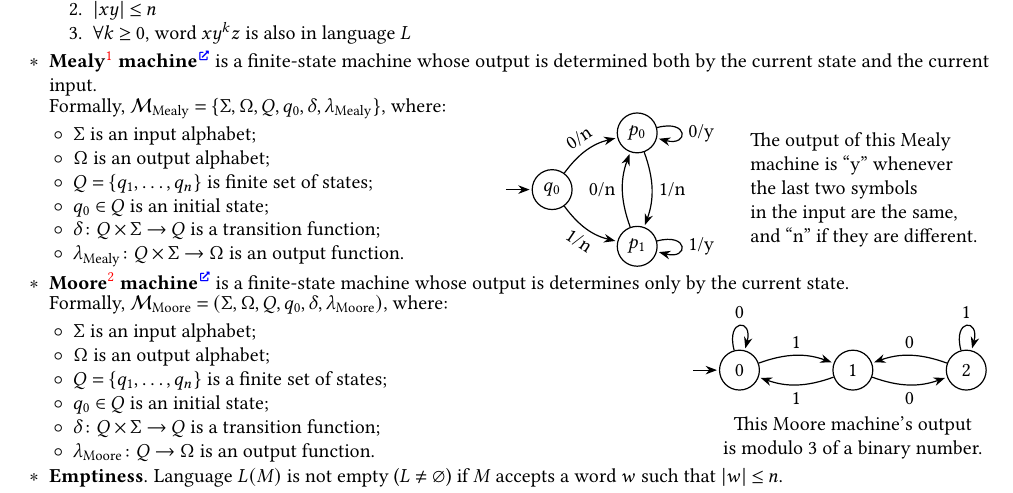
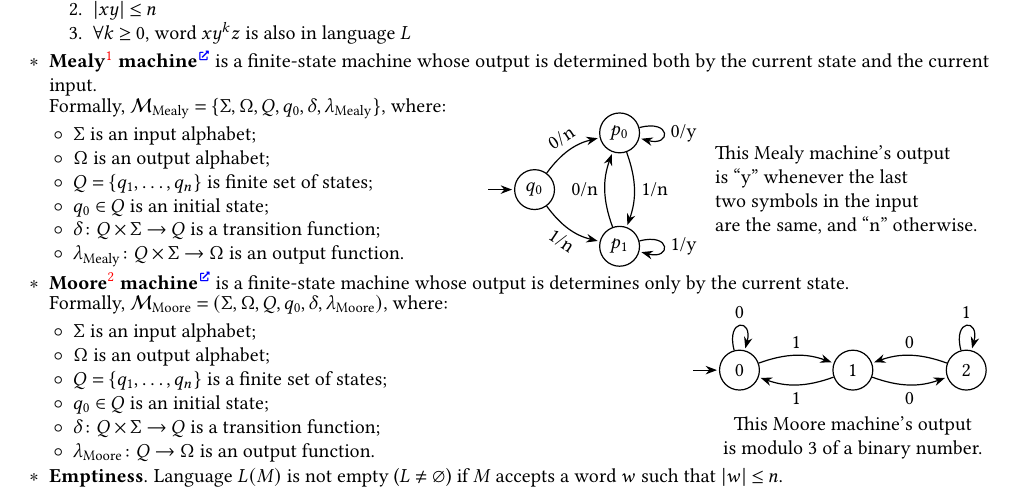
Before and after one commit to Lipen/discrete-math-course, a LaTeX document (cheat6.tex): part of page 2 of 3, cut so that both start at the same text. Compiled offline with pdfLaTeX.

Commit message:
Change text in Mealy machine example

```diff
--- a/cheat6.tex
+++ b/cheat6.tex
@@ -256,7 +256,7 @@
                 (p1) edge [loop right, right] node {1/y} (p1)
                      edge [bend left, left] node {0/n} (p0)
             ;
-            \node at (5.5,0) [align=left] {The output of this Mealy \\ machine is \enquote{y} whenever \\ the last two symbols \\ in the input are the same, \\ and \enquote{n} if they are different.};
+            \node at (5.5,0) [align=left] {This Mealy machine's output \\ is \enquote{y} whenever the last \\ two symbols in the input \\ are the same, and \enquote{n} otherwise.};
         }
         \vspace{-\intextsep}
     \end{wrapfigure}
```
